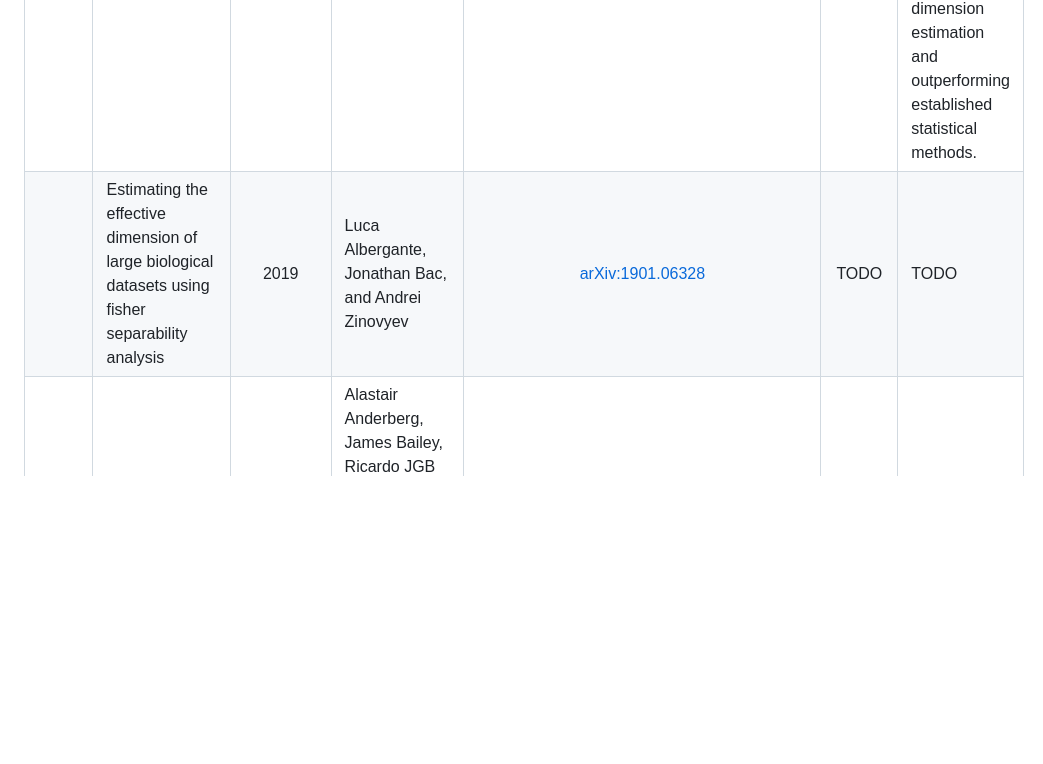
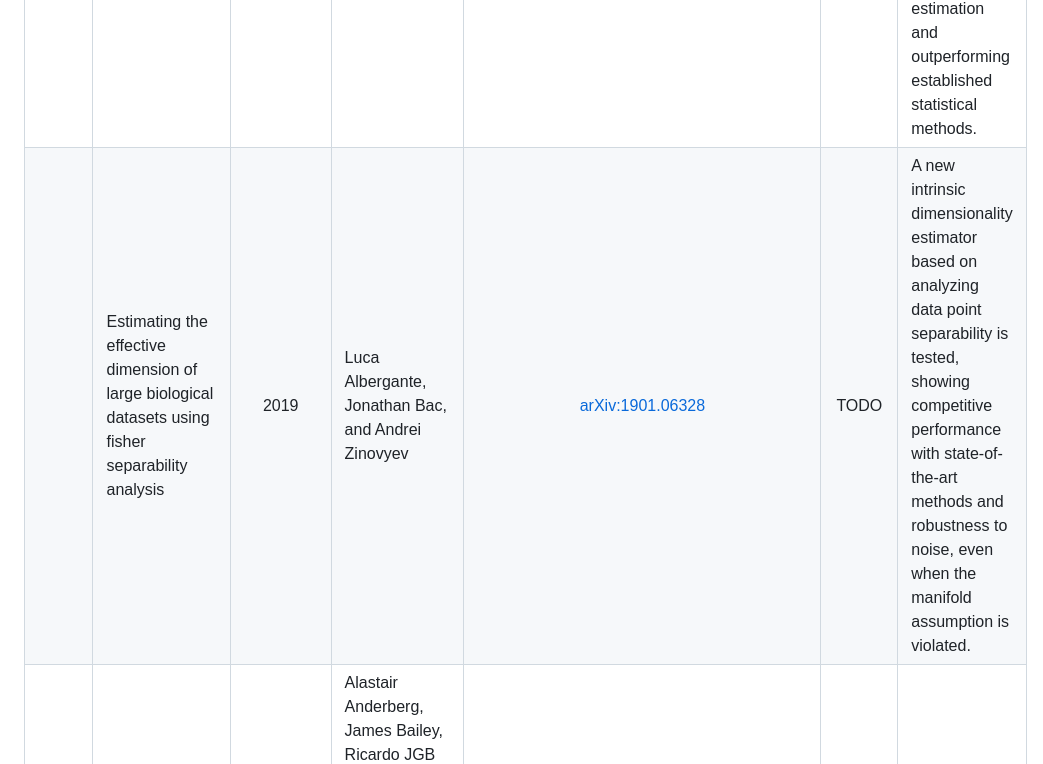
Before and after one commit to intsystems/2026-Project-211, a Markdown page: LINKREVIEW.md, the part around the change. Rendered like a GitHub page; blank space fills up the shorter version.

```diff
--- a/LINKREVIEW.md
+++ b/LINKREVIEW.md
@@ -11,7 +11,7 @@
 | Topic #1 | Paper Title | Publishing Year | Author #1 et al. | [arXiv/DOI]() | [GitHub]() | Short summary to be inserted in the Related Work section |
 |  | A Geometric View of Data Complexity: Efficient Local Intrinsic Dimension Estimation with Diffusion Models | 2024 | Hamidreza Kamkari, Brendan Leigh Ross, Rasa Hosseinzadeh, Jesse C. Cresswell, Gabriel Loaiza-Ganem | [arXiv:2406.03537](https://arxiv.org/abs/2406.03537) | TODO | FLIPD is a new method that efficiently and accurately estimates data complexity by leveraging diffusion models, outperforming existing approaches while being orders of magnitude faster.|
 |  | Your diffusion model secretly knows the dimension of the data manifold | 2023 | Jan Stanczuk, Georgios Batzolis, Teo Deveney, Carola-Bibiane Schönlieb | [arXiv:2212.12611](https://arxiv.org/abs/2212.12611) | TODO |A novel framework estimates intrinsic data manifold dimension by proving that a diffusion model's score function points toward the manifold at low noise levels, enabling tangent space dimension estimation and outperforming established statistical methods. |
-|  | Estimating the effective dimension of large biological datasets using fisher separability analysis | 2019 | Luca Albergante, Jonathan Bac, and Andrei Zinovyev | [arXiv:1901.06328](https://arxiv.org/abs/1901.06328) | TODO | TODO |
+|  | Estimating the effective dimension of large biological datasets using fisher separability analysis | 2019 | Luca Albergante, Jonathan Bac, and Andrei Zinovyev | [arXiv:1901.06328](https://arxiv.org/abs/1901.06328) | TODO | A new intrinsic dimensionality estimator based on analyzing data point separability is tested, showing competitive performance with state-of-the-art methods and robustness to noise, even when the manifold assumption is violated. |
 |  | Dimensionality-aware outlier detection. | 2024 | Alastair Anderberg, James Bailey, Ricardo JGB Campello, Michael E Houle, Henrique O Marques, Miloš Radovanovic, and Arthur Zimek. | [arXiv:2401.05453](https://arxiv.org/abs/2401.05453) | TODO | TODO |
 |  | Reverse-time diffusion equation models | 1982 | Brian DO Anderson | [paper](https://www.sciencedirect.com/science/article/pii/0304414982900515) | TODO | TODO |
 |  | Intrinsic dimension of data representations in deep neural networks | 2019 | Alessio Ansuini, Alessandro Laio, Jakob H Macke, and Davide Zoccolan.  | [arXiv:1905.12784](https://arxiv.org/abs/1905.12784) | TODO | TODO |
```
